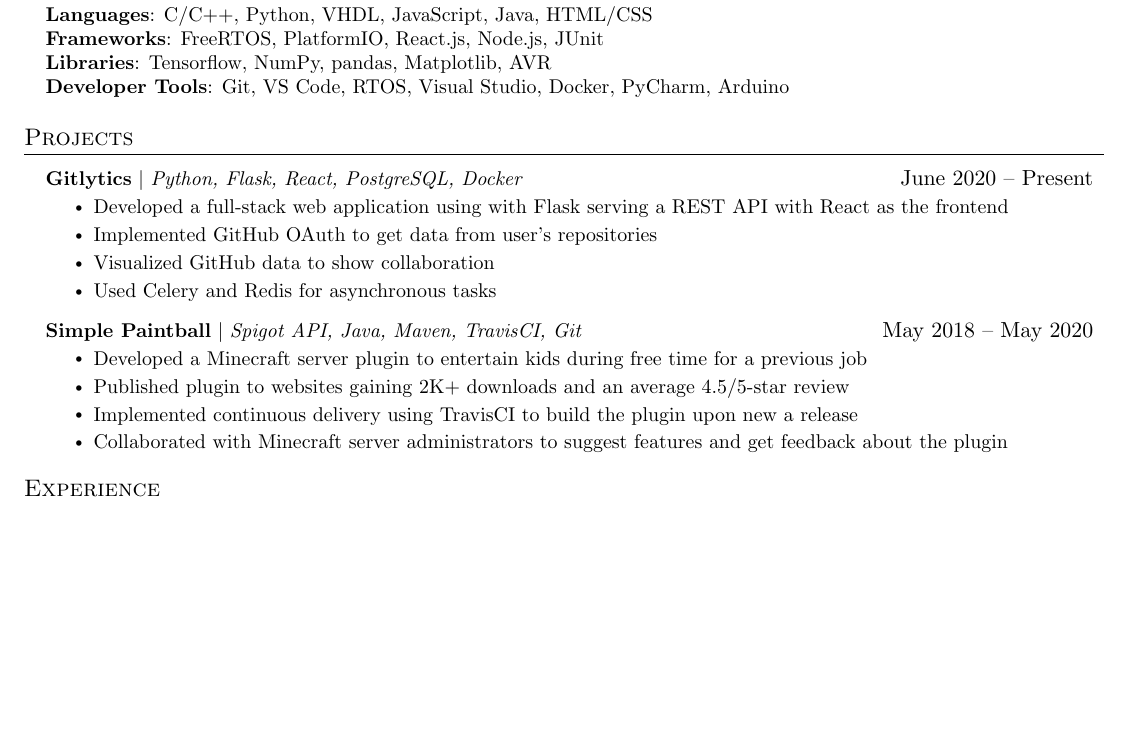
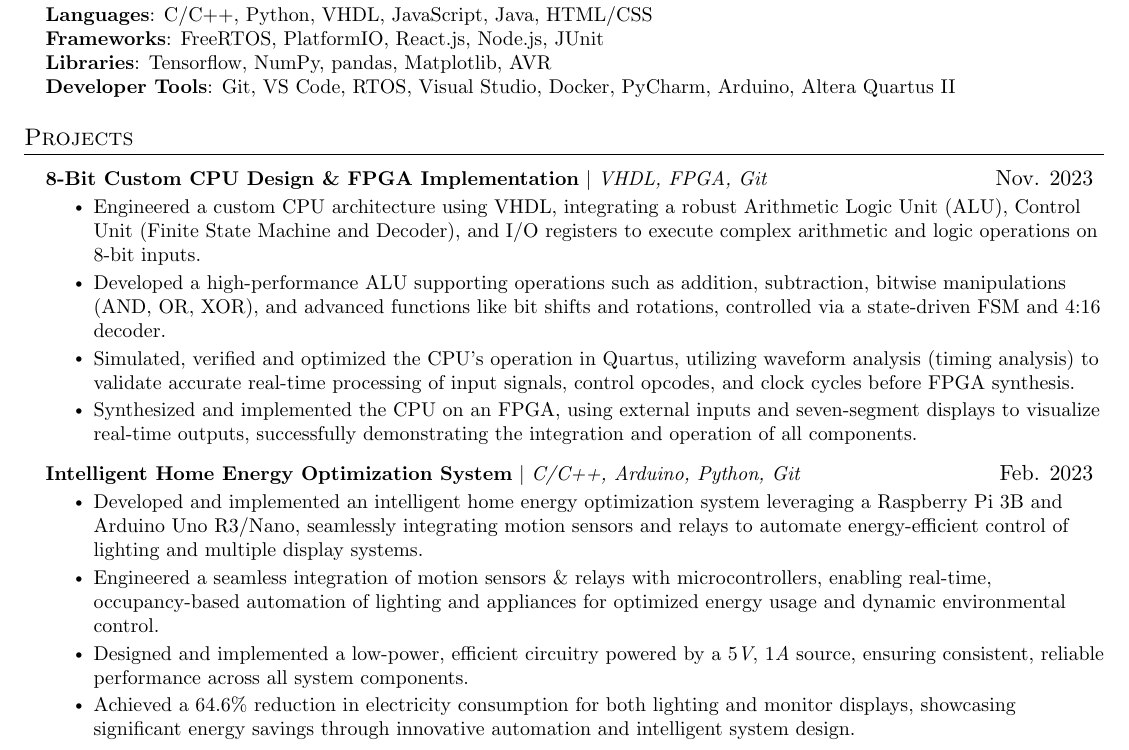
Before and after one commit to Anonymous-User-42/Resume, a LaTeX document (main.tex): part of the page before the commit and part of page 1 of 2 after it, cut so that both start at the same text, the shorter picture padded with empty space. Compiled offline with pdfLaTeX.

Commit message:
Updates from Overleaf

```diff
--- a/main.tex
+++ b/main.tex
@@ -74,7 +74,7 @@
   \vspace{-2pt}\item
     \begin{tabular*}{0.97\textwidth}[t]{l@{\extracolsep{\fill}}r}
       \textbf{#1} & #2 \\
-      \textit{\small#3} & \textit{\small #4} \\
+      \textit{\small#3} & {\small#4} \\ %\textit{\small #4} \\
     \end{tabular*}\vspace{-7pt}
 }
 
@@ -153,7 +153,7 @@
      \textbf{Languages}{: C/C++, Python, VHDL, JavaScript, Java, HTML/CSS} \\
      \textbf{Frameworks}{: FreeRTOS, PlatformIO, React.js, Node.js, JUnit} \\
      \textbf{Libraries}{: Tensorflow, NumPy, pandas, Matplotlib, AVR} \\
-     \textbf{Developer Tools}{: Git, VS Code, RTOS, Visual Studio, Docker, PyCharm, Arduino} \\
+     \textbf{Developer Tools}{: Git, VS Code, RTOS, Visual Studio, Docker, PyCharm, Arduino, Altera Quartus II} \\
     }}
  \end{itemize}
 
@@ -161,20 +161,20 @@
 \section{Projects}
     \resumeSubHeadingListStart
       \resumeProjectHeading
-          {\textbf{Gitlytics} $|$ \emph{Python, Flask, React, PostgreSQL, Docker}}{June 2020 -- Present}
+          {\textbf{8-Bit Custom CPU Design \& FPGA Implementation} $|$ \emph{VHDL, FPGA, Git}}{Nov. 2023}
           \resumeItemListStart
-            \resumeItem{Developed a full-stack web application using with Flask serving a REST API with React as the frontend}
-            \resumeItem{Implemented GitHub OAuth to get data from user’s repositories}
-            \resumeItem{Visualized GitHub data to show collaboration}
-            \resumeItem{Used Celery and Redis for asynchronous tasks}
+            \resumeItem{Engineered a custom CPU architecture using VHDL, integrating a robust Arithmetic Logic Unit (ALU), Control Unit (Finite State Machine and Decoder), and I/O registers to execute complex arithmetic and logic operations on 8-bit inputs.}
+            \resumeItem{Developed a high-performance ALU supporting operations such as addition, subtraction, bitwise manipulations (AND, OR, XOR), and advanced functions like bit shifts and rotations, controlled via a state-driven FSM and 4:16 decoder.}
+            \resumeItem{Simulated, verified and optimized the CPU’s operation in Quartus, utilizing waveform analysis (timing analysis) to validate accurate real-time processing of input signals, control opcodes, and clock cycles before FPGA synthesis.}
+            \resumeItem{Synthesized and implemented the CPU on an FPGA, using external inputs and seven-segment displays to visualize real-time outputs, successfully demonstrating the integration and operation of all components.}
           \resumeItemListEnd
-      \resumeProjectHeading
-          {\textbf{Simple Paintball} $|$ \emph{Spigot API, Java, Maven, TravisCI, Git}}{May 2018 -- May 2020}
+          \resumeProjectHeading
+          {\textbf{Intelligent Home Energy Optimization System} $|$ \emph{C/C++, Arduino, Python, Git}}{Feb. 2023}
           \resumeItemListStart
-            \resumeItem{Developed a Minecraft server plugin to entertain kids during free time for a previous job}
-            \resumeItem{Published plugin to websites gaining 2K+ downloads and an average 4.5/5-star review}
-            \resumeItem{Implemented continuous delivery using TravisCI to build the plugin upon new a release}
-            \resumeItem{Collaborated with Minecraft server administrators to suggest features and get feedback about the plugin}
+            \resumeItem{Developed and implemented an intelligent home energy optimization system leveraging a Raspberry Pi 3B and Arduino Uno R3/Nano, seamlessly integrating motion sensors and relays to automate energy-efficient control of lighting and multiple display systems.}
+            \resumeItem{Engineered a seamless integration of motion sensors \& relays with microcontrollers, enabling real-time, occupancy-based automation of lighting and appliances for optimized energy usage and dynamic environmental control.}
+            \resumeItem{Designed and implemented a low-power, efficient circuitry powered by a 5\emph{V}, 1\emph{A} source, ensuring consistent, reliable performance across all system components.}
+            \resumeItem{Achieved a 64.6\% reduction in electricity consumption for both lighting and monitor displays, showcasing significant energy savings through innovative automation and intelligent system design.}
           \resumeItemListEnd
     \resumeSubHeadingListEnd
 
```
